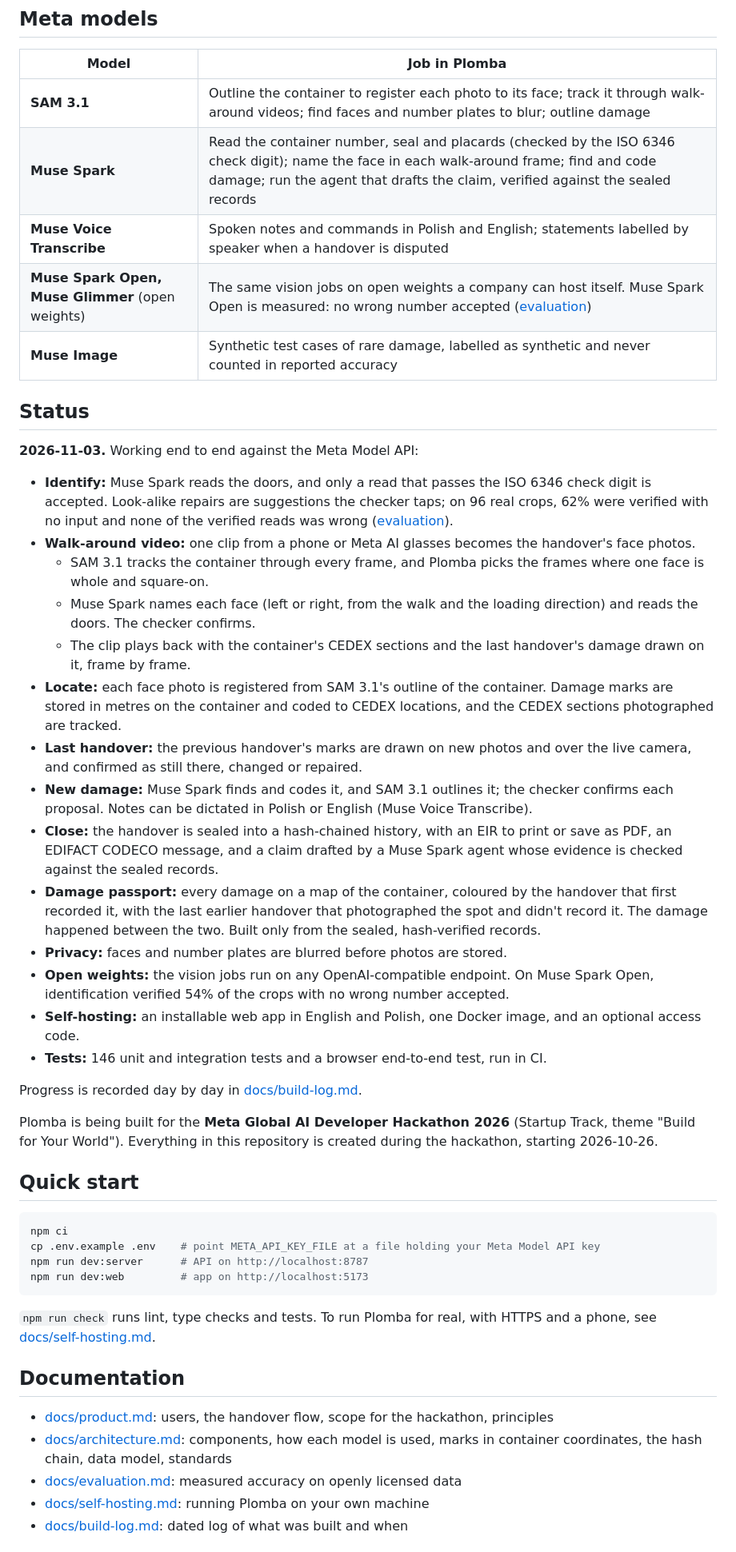
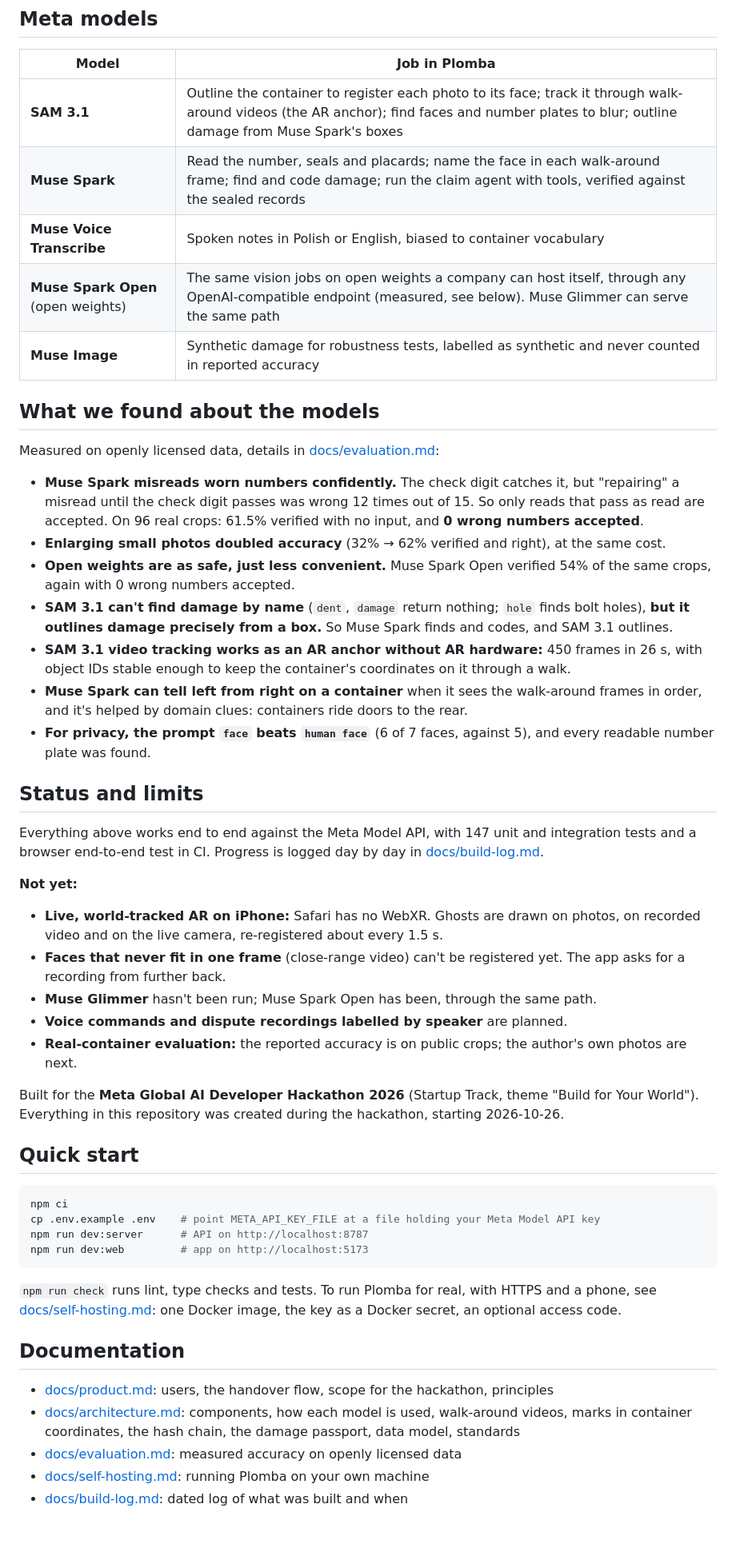
Before and after one commit to Lisovate/plomba, a Markdown page: README.md, the part around one of its changes. Shown at 80% size. Drawn GitHub-style.

````diff
--- a/README.md
+++ b/README.md
@@ -35,34 +46,36 @@ It's open source (Apache-2.0) and built to be self-hosted: a terminal, depot or
 
 | Model | Job in Plomba |
 |---|---|
-| **SAM 3.1** | Outline the container to register each photo to its face; track it through walk-around videos; find faces and number plates to blur; outline damage |
-| **Muse Spark** | Read the container number, seal and placards (checked by the ISO 6346 check digit); name the face in each walk-around frame; find and code damage; run the agent that drafts the claim, verified against the sealed records |
-| **Muse Voice Transcribe** | Spoken notes and commands in Polish and English; statements labelled by speaker when a handover is disputed |
-| **Muse Spark Open, Muse Glimmer** (open weights) | The same vision jobs on open weights a company can host itself. Muse Spark Open is measured: no wrong number accepted ([evaluation](docs/evaluation.md)) |
-| **Muse Image** | Synthetic test cases of rare damage, labelled as synthetic and never counted in reported accuracy |
+| **SAM 3.1** | Outline the container to register each photo to its face; track it through walk-around videos (the AR anchor); find faces and number plates to blur; outline damage from Muse Spark's boxes |
+| **Muse Spark** | Read the number, seals and placards; name the face in each walk-around frame; find and code damage; run the claim agent with tools, verified against the sealed records |
+| **Muse Voice Transcribe** | Spoken notes in Polish or English, biased to container vocabulary |
+| **Muse Spark Open** (open weights) | The same vision jobs on open weights a company can host itself, through any OpenAI-compatible endpoint (measured, see below). Muse Glimmer can serve the same path |
+| **Muse Image** | Synthetic damage for robustness tests, labelled as synthetic and never counted in reported accuracy |
 
-## Status
+## What we found about the models
 
-**2026-11-03.** Working end to end against the Meta Model API:
+Measured on openly licensed data, details in [docs/evaluation.md](docs/evaluation.md):
 
-- **Identify:** Muse Spark reads the doors, and only a read that passes the ISO 6346 check digit is accepted. Look-alike repairs are suggestions the checker taps; on 96 real crops, 62% were verified with no input and none of the verified reads was wrong ([evaluation](docs/evaluation.md)).
-- **Walk-around video:** one clip from a phone or Meta AI glasses becomes the handover's face photos.
-  - SAM 3.1 tracks the container through every frame, and Plomba picks the frames where one face is whole and square-on.
-  - Muse Spark names each face (left or right, from the walk and the loading direction) and reads the doors. The checker confirms.
-  - The clip plays back with the container's CEDEX sections and the last handover's damage drawn on it, frame by frame.
-- **Locate:** each face photo is registered from SAM 3.1's outline of the container. Damage marks are stored in metres on the container and coded to CEDEX locations, and the CEDEX sections photographed are tracked.
-- **Last handover:** the previous handover's marks are drawn on new photos and over the live camera, and confirmed as still there, changed or repaired.
-- **New damage:** Muse Spark finds and codes it, and SAM 3.1 outlines it; the checker confirms each proposal. Notes can be dictated in Polish or English (Muse Voice Transcribe).
-- **Close:** the handover is sealed into a hash-chained history, with an EIR to print or save as PDF, an EDIFACT CODECO message, and a claim drafted by a Muse Spark agent whose evidence is checked against the sealed records.
-- **Damage passport:** every damage on a map of the container, coloured by the handover that first recorded it, with the last earlier handover that photographed the spot and didn't record it. The damage happened between the two. Built only from the sealed, hash-verified records.
-- **Privacy:** faces and number plates are blurred before photos are stored.
-- **Open weights:** the vision jobs run on any OpenAI-compatible endpoint. On Muse Spark Open, identification verified 54% of the crops with no wrong number accepted.
-- **Self-hosting:** an installable web app in English and Polish, one Docker image, and an optional access code.
-- **Tests:** 146 unit and integration tests and a browser end-to-end test, run in CI.
+- **Muse Spark misreads worn numbers confidently.** The check digit catches it, but "repairing" a misread until the check digit passes was wrong 12 times out of 15. So only reads that pass as read are accepted. On 96 real crops: 61.5% verified with no input, and **0 wrong numbers accepted**.
+- **Enlarging small photos doubled accuracy** (32% → 62% verified and right), at the same cost.
+- **Open weights are as safe, just less convenient.** Muse Spark Open verified 54% of the same crops, again with 0 wrong numbers accepted.
+- **SAM 3.1 can't find damage by name** (`dent`, `damage` return nothing; `hole` finds bolt holes), **but it outlines damage precisely from a box.** So Muse Spark finds and codes, and SAM 3.1 outlines.
+- **SAM 3.1 video tracking works as an AR anchor without AR hardware:** 450 frames in 26 s, with object IDs stable enough to keep the container's coordinates on it through a walk.
+- **Muse Spark can tell left from right on a container** when it sees the walk-around frames in order, and it's helped by domain clues: containers ride doors to the rear.
+- **For privacy, the prompt `face` beats `human face`** (6 of 7 faces, against 5), and every readable number plate was found.
 
-Progress is recorded day by day in [docs/build-log.md](docs/build-log.md).
+## Status and limits
 
-Plomba is being built for the **Meta Global AI Developer Hackathon 2026** (Startup Track, theme "Build for Your World"). Everything in this repository is created during the hackathon, starting 2026-10-26.
+Everything above works end to end against the Meta Model API, with 147 unit and integration tests and a browser end-to-end test in CI. Progress is logged day by day in [docs/build-log.md](docs/build-log.md).
+
+**Not yet:**
+- **Live, world-tracked AR on iPhone:** Safari has no WebXR. Ghosts are drawn on photos, on recorded video and on the live camera, re-registered about every 1.5 s.
+- **Faces that never fit in one frame** (close-range video) can't be registered yet. The app asks for a recording from further back.
+- **Muse Glimmer** hasn't been run; Muse Spark Open has been, through the same path.
+- **Voice commands and dispute recordings labelled by speaker** are planned.
+- **Real-container evaluation:** the reported accuracy is on public crops; the author's own photos are next.
+
+Built for the **Meta Global AI Developer Hackathon 2026** (Startup Track, theme "Build for Your World"). Everything in this repository was created during the hackathon, starting 2026-10-26.
 
 ## Quick start
 
@@ -73,12 +86,12 @@ npm run dev:server      # API on http://localhost:8787
 npm run dev:web         # app on http://localhost:5173
 ```
 
-`npm run check` runs lint, type checks and tests. To run Plomba for real, with HTTPS and a phone, see [docs/self-hosting.md](docs/self-hosting.md).
+`npm run check` runs lint, type checks and tests. To run Plomba for real, with HTTPS and a phone, see [docs/self-hosting.md](docs/self-hosting.md): one Docker image, the key as a Docker secret, an optional access code.
 
 ## Documentation
 
 - [docs/product.md](docs/product.md): users, the handover flow, scope for the hackathon, principles
-- [docs/architecture.md](docs/architecture.md): components, how each model is used, marks in container coordinates, the hash chain, data model, standards
+- [docs/architecture.md](docs/architecture.md): components, how each model is used, walk-around videos, marks in container coordinates, the hash chain, the damage passport, data model, standards
 - [docs/evaluation.md](docs/evaluation.md): measured accuracy on openly licensed data
 - [docs/self-hosting.md](docs/self-hosting.md): running Plomba on your own machine
 - [docs/build-log.md](docs/build-log.md): dated log of what was built and when
````
Also changed, not shown: other parts of README.md (+35 -20 lines), docs/images/screens.jpg (added), 1 other file.
